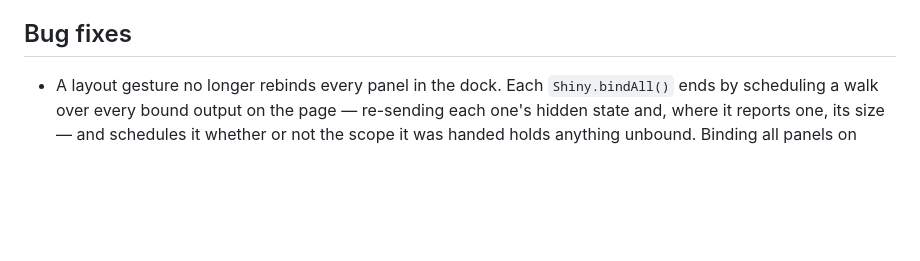
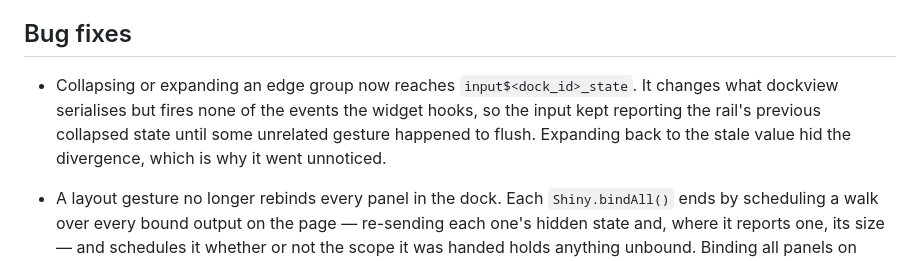
Before and after one commit to cynkra/dockViewR, a Markdown page: NEWS.md, the part around the change. GitHub-like rendering; blank space fills up the shorter version.

Commit message:
Add a NEWS entry for the edge-group collapse fix
A consumer serialising a dock stored the wrong collapsed state, which is
user-visible whether or not the feature has shipped in a release yet.

```diff
--- a/NEWS.md
+++ b/NEWS.md
@@ -40,6 +40,8 @@
   The event reports transitions only, and a dock's first activation fires while the widget renders — so bind before that. A `document`-level listener registered at page load sees every dock, including ones inserted later by `renderUI()` / `insertUI()`. A listener bound after a dock has rendered — for instance from `input[["<dock_ID>_initialized"]]` — misses that dock's initial activation, and there is no way to query the current one after the fact.
 
 ## Bug fixes
+
+- Collapsing or expanding an edge group now reaches `input$<dock_id>_state`. It changes what dockview serialises but fires none of the events the widget hooks, so the input kept reporting the rail's previous collapsed state until some unrelated gesture happened to flush. Expanding back to the stale value hid the divergence, which is why it went unnoticed.
 
 - A layout gesture no longer rebinds every panel in the dock. Each `Shiny.bindAll()` ends by scheduling a walk over every bound output on the page — re-sending each one's hidden state and, where it reports one, its size — and schedules it whether or not the scope it was handed holds anything unbound. Binding all panels on every sync therefore charged that walk to gestures that change no panel body at all: a sash drag, a maximize, a window or container resize. A panel body is now bound when it enters the document and again whenever it returns to it — dockview takes a background tab's body out of the document rather than hiding it, so a tab switch is a departure and an arrival — while a body that stays in place across a gesture is left alone. Measured on a nine-panel dock holding 45 bound outputs, a window resize went from nine `bindAll()` and nine `initializeInputs()` calls to none, and from 66 client-data input writes to 15, the remainder being the per-output size reports for the outputs that genuinely changed size.
 
```
